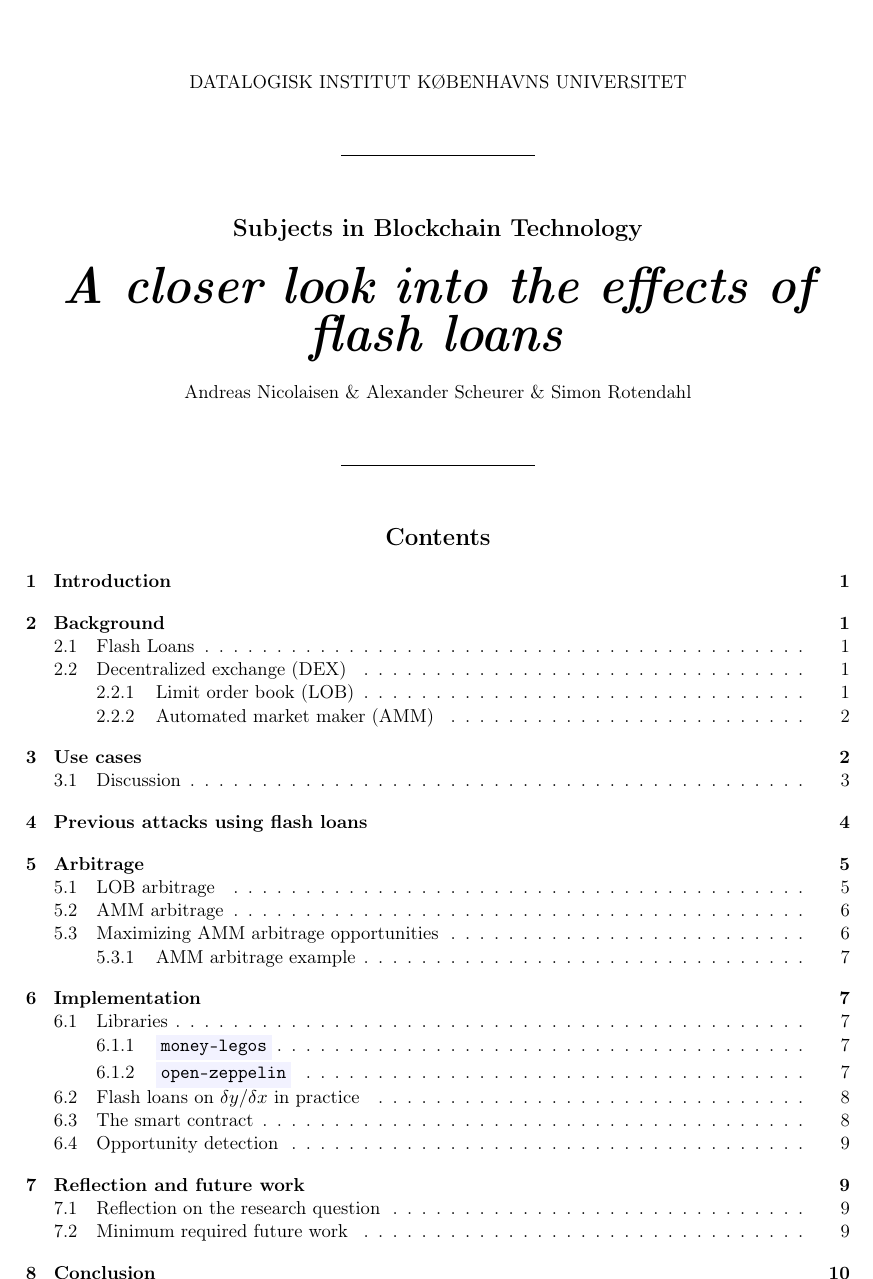
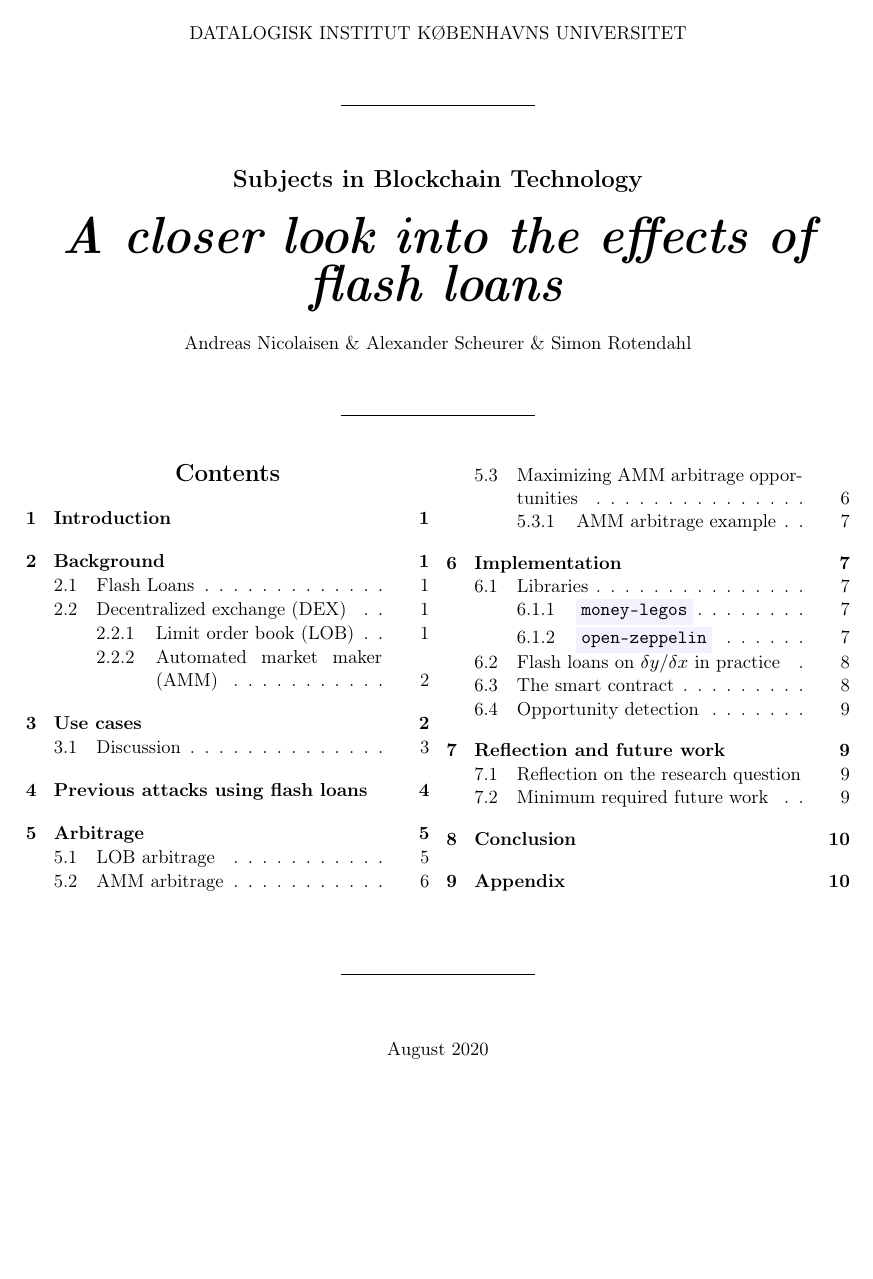
Before and after one commit to SRotendahl/SBT, a LaTeX paper (report/main.tex, which reads report/preamble.tex): page 1 of 14 before the commit and page 1 of 13 after it. Compiled offline with pdfLaTeX.

Commit message:
Make TOC multicol

```diff
--- a/report/preamble.tex
+++ b/report/preamble.tex
@@ -139,9 +139,9 @@
     \noindent\rule{4cm}{0.4pt}%
     \vspace{0.45cm}
     % If TOC gets to long, uncomment multicols for columns
-    %\begin{multicols}{2}
+    \begin{multicols}{2}
 	\tableofcontents
-	%\end{multicols}
+	\end{multicols}
 	\rulebreak%
     \monthyeardate\today\par
     \hspace{0pt}
```
